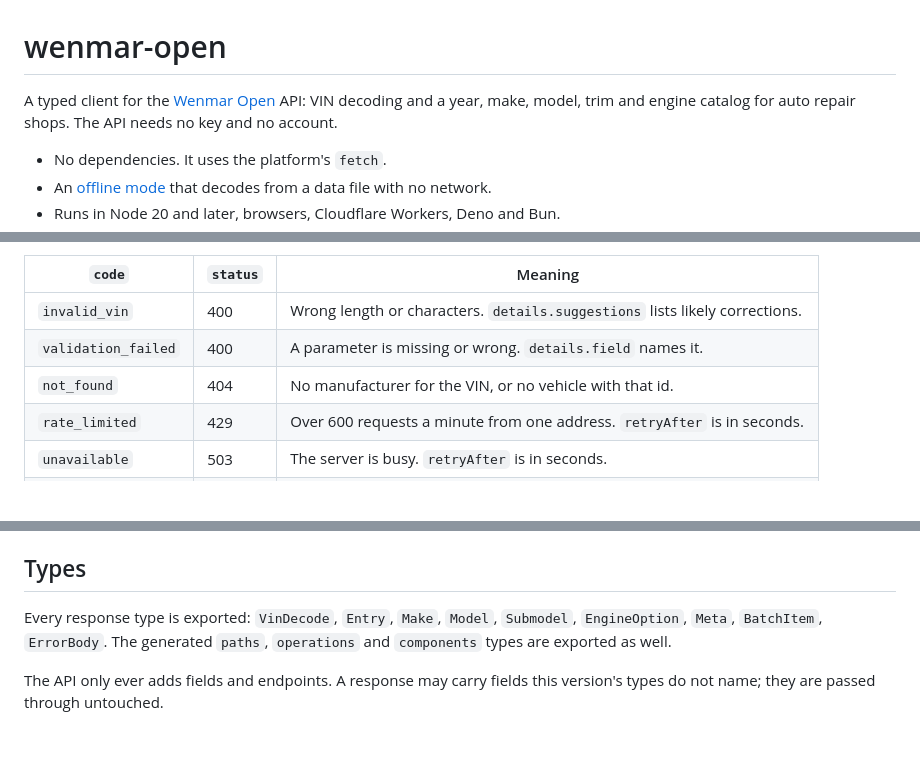
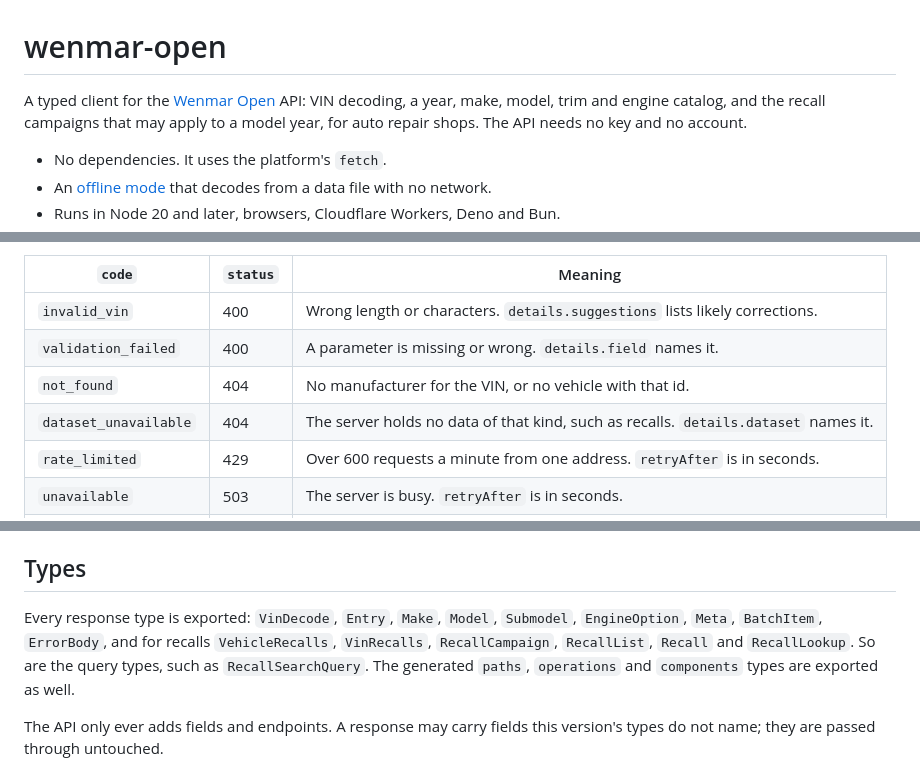
Before and after one commit to wenmar-pro/wenmar-open, a Markdown page: clients/js/README.md, 3 parts joined by grey strips. Drawn GitHub-style; blank space fills up the shorter version.

```diff
--- a/clients/js/README.md
+++ b/clients/js/README.md
@@ -1,6 +1,6 @@
 # wenmar-open
 
-A typed client for the [Wenmar Open](https://open.wenmarpro.com) API: VIN decoding and a year, make, model, trim and engine catalog for auto repair shops. The API needs no key and no account.
+A typed client for the [Wenmar Open](https://open.wenmarpro.com) API: VIN decoding, a year, make, model, trim and engine catalog, and the recall campaigns that may apply to a model year, for auto repair shops. The API needs no key and no account.
 
 - No dependencies. It uses the platform's `fetch`.
 - An [offline mode](#offline) that decodes from a data file with no network.
@@ -72,6 +72,7 @@ try {
 | `invalid_vin` | 400 | Wrong length or characters. `details.suggestions` lists likely corrections. |
 | `validation_failed` | 400 | A parameter is missing or wrong. `details.field` names it. |
 | `not_found` | 404 | No manufacturer for the VIN, or no vehicle with that id. |
+| `dataset_unavailable` | 404 | The server holds no data of that kind, such as recalls. `details.dataset` names it. |
 | `rate_limited` | 429 | Over 600 requests a minute from one address. `retryAfter` is in seconds. |
 | `unavailable` | 503 | The server is busy. `retryAfter` is in seconds. |
 | `internal_error` | 500 | Something went wrong on the server. |
@@ -318,7 +378,7 @@ The package is an ES module. `require("wenmar-open")` works in Node 20.19 and la
 
 ## Types
 
-Every response type is exported: `VinDecode`, `Entry`, `Make`, `Model`, `Submodel`, `EngineOption`, `Meta`, `BatchItem`, `ErrorBody`. The generated `paths`, `operations` and `components` types are exported as well.
+Every response type is exported: `VinDecode`, `Entry`, `Make`, `Model`, `Submodel`, `EngineOption`, `Meta`, `BatchItem`, `ErrorBody`, and for recalls `VehicleRecalls`, `VinRecalls`, `RecallCampaign`, `RecallList`, `Recall` and `RecallLookup`. So are the query types, such as `RecallSearchQuery`. The generated `paths`, `operations` and `components` types are exported as well.
 
 The API only ever adds fields and endpoints. A response may carry fields this version's types do not name; they are passed through untouched.
 
```
Also changed, not shown: other parts of clients/js/README.md (+59 -0 lines).
